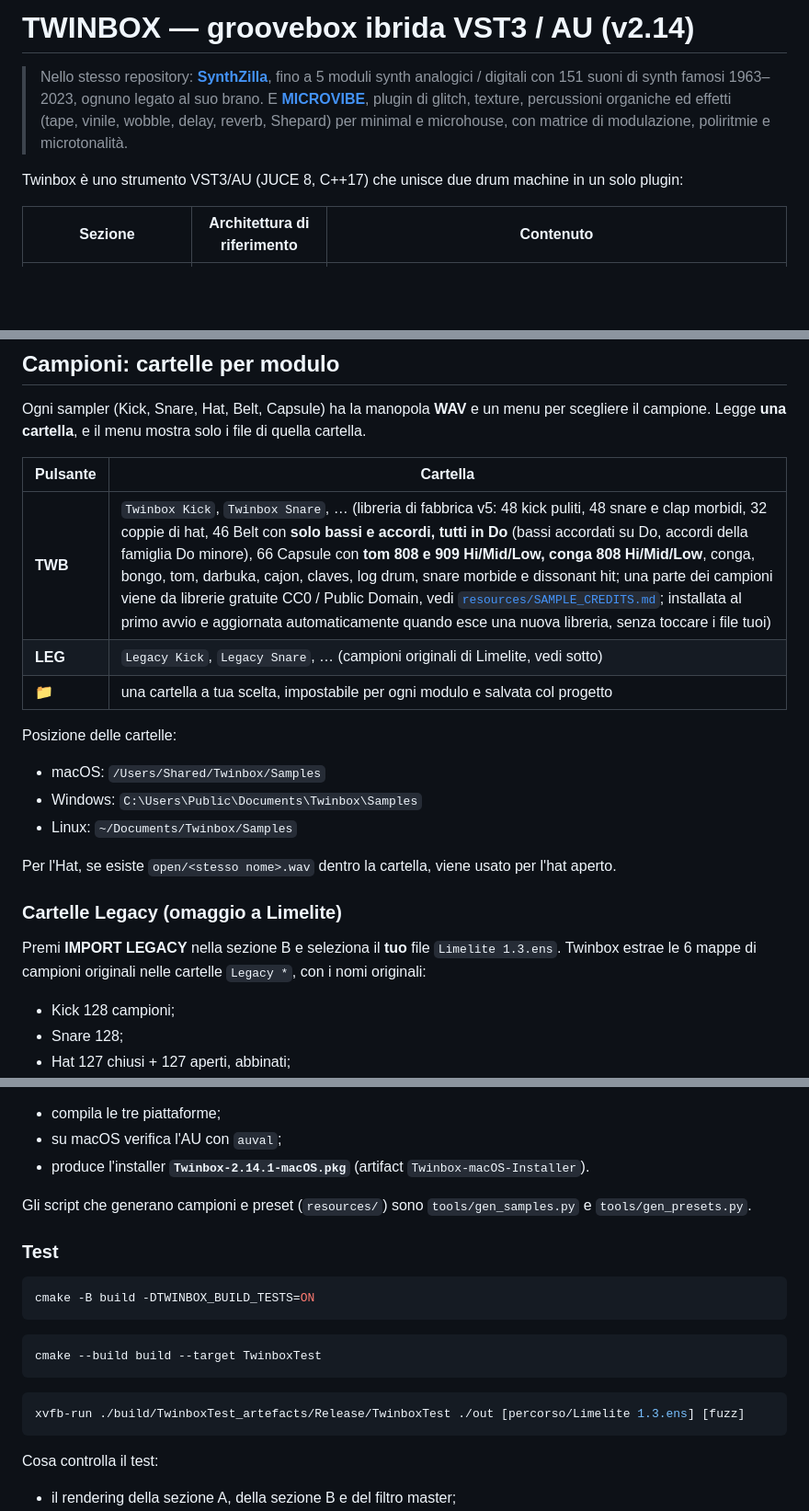
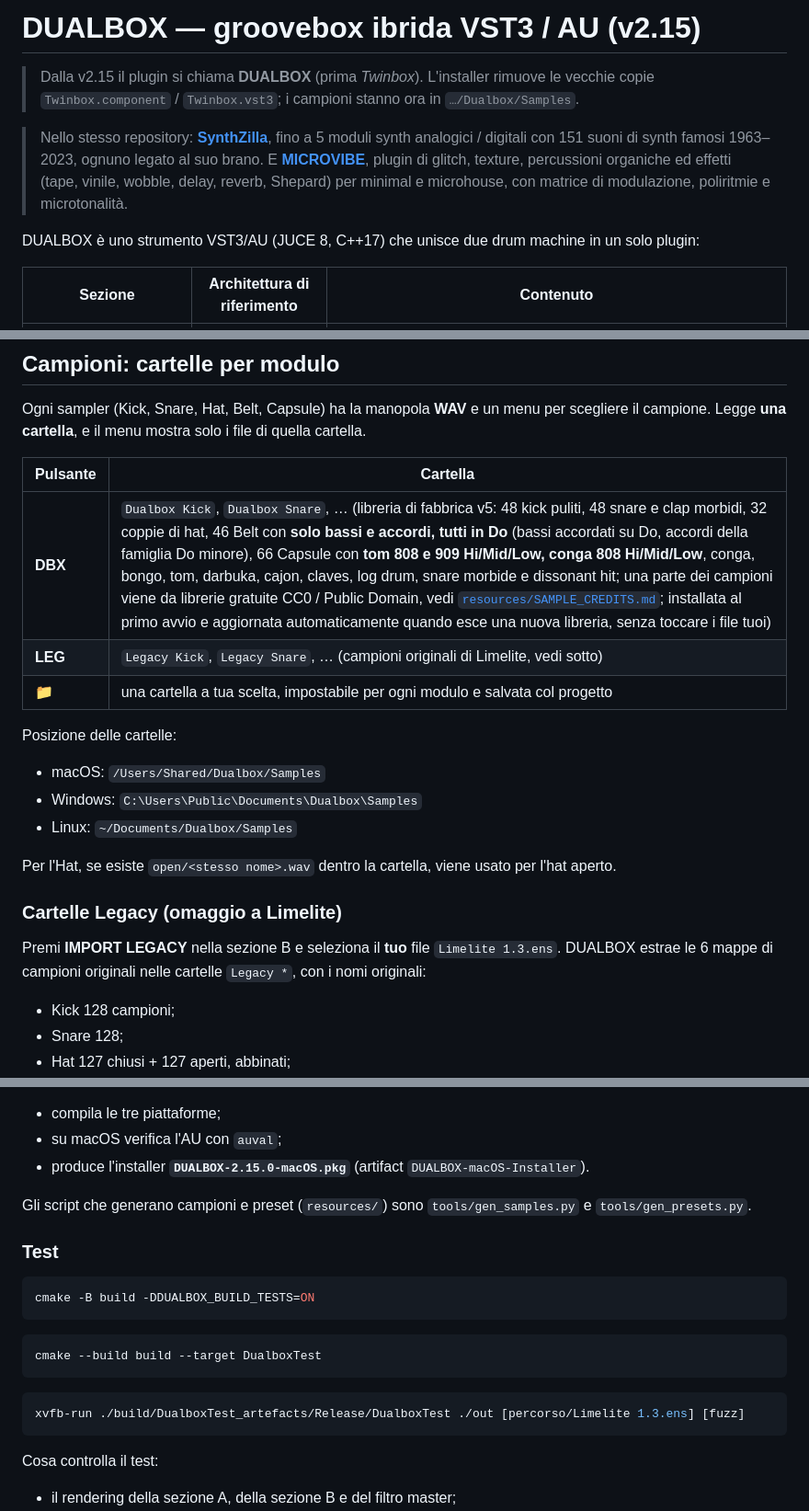
Before and after one commit to MttLsa/TMFU-audiovibe, a Markdown page: README.md, 3 parts joined by grey strips. Shown at 92% size. Rendered like a GitHub page; blank space fills up the shorter version.

````diff
--- a/README.md
+++ b/README.md
@@ -1,9 +1,12 @@
-# TWINBOX — groovebox ibrida VST3 / AU (v2.14)
+# DUALBOX — groovebox ibrida VST3 / AU (v2.15)
+
+> Dalla v2.15 il plugin si chiama **DUALBOX** (prima *Twinbox*). L'installer rimuove le vecchie copie
+> `Twinbox.component` / `Twinbox.vst3`; i campioni stanno ora in `…/Dualbox/Samples`.
 
 > Nello stesso repository: **[SynthZilla](SynthZilla/README.md)**, fino a 5 moduli synth analogici / digitali con 151 suoni di synth famosi 1963–2023, ognuno legato al suo brano.
 > E **[MICROVIBE](Microvibe/README.md)**, plugin di glitch, texture, percussioni organiche ed effetti (tape, vinile, wobble, delay, reverb, Shepard) per minimal e microhouse, con matrice di modulazione, poliritmie e microtonalità.
 
-Twinbox è uno strumento VST3/AU (JUCE 8, C++17) che unisce due drum machine in un solo plugin:
+DUALBOX è uno strumento VST3/AU (JUCE 8, C++17) che unisce due drum machine in un solo plugin:
 
 | Sezione | Architettura di riferimento | Contenuto |
 |---|---|---|
@@ -133,20 +136,20 @@ Ogni sampler (Kick, Snare, Hat, Belt, Capsule) ha la manopola **WAV** e un menu
 
 | Pulsante | Cartella |
 |---|---|
-| **TWB** | `Twinbox Kick`, `Twinbox Snare`, … (libreria di fabbrica v5: 48 kick puliti, 48 snare e clap morbidi, 32 coppie di hat, 46 Belt con **solo bassi e accordi, tutti in Do** (bassi accordati su Do, accordi della famiglia Do minore), 66 Capsule con **tom 808 e 909 Hi/Mid/Low, conga 808 Hi/Mid/Low**, conga, bongo, tom, darbuka, cajon, claves, log drum, snare morbide e dissonant hit; una parte dei campioni viene da librerie gratuite CC0 / Public Domain, vedi [`resources/SAMPLE_CREDITS.md`](resources/SAMPLE_CREDITS.md); installata al primo avvio e aggiornata automaticamente quando esce una nuova libreria, senza toccare i file tuoi) |
+| **DBX** | `Dualbox Kick`, `Dualbox Snare`, … (libreria di fabbrica v5: 48 kick puliti, 48 snare e clap morbidi, 32 coppie di hat, 46 Belt con **solo bassi e accordi, tutti in Do** (bassi accordati su Do, accordi della famiglia Do minore), 66 Capsule con **tom 808 e 909 Hi/Mid/Low, conga 808 Hi/Mid/Low**, conga, bongo, tom, darbuka, cajon, claves, log drum, snare morbide e dissonant hit; una parte dei campioni viene da librerie gratuite CC0 / Public Domain, vedi [`resources/SAMPLE_CREDITS.md`](resources/SAMPLE_CREDITS.md); installata al primo avvio e aggiornata automaticamente quando esce una nuova libreria, senza toccare i file tuoi) |
 | **LEG** | `Legacy Kick`, `Legacy Snare`, … (campioni originali di Limelite, vedi sotto) |
 | **📁** | una cartella a tua scelta, impostabile per ogni modulo e salvata col progetto |
 
 Posizione delle cartelle:
-- macOS: `/Users/Shared/Twinbox/Samples`
-- Windows: `C:\Users\Public\Documents\Twinbox\Samples`
-- Linux: `~/Documents/Twinbox/Samples`
+- macOS: `/Users/Shared/Dualbox/Samples`
+- Windows: `C:\Users\Public\Documents\Dualbox\Samples`
+- Linux: `~/Documents/Dualbox/Samples`
 
 Per l'Hat, se esiste `open/<stesso nome>.wav` dentro la cartella, viene usato per l'hat aperto.
 
 ### Cartelle Legacy (omaggio a Limelite)
 
-Premi **IMPORT LEGACY** nella sezione B e seleziona il **tuo** file `Limelite 1.3.ens`. Twinbox estrae le 6 mappe di campioni originali nelle cartelle `Legacy *`, con i nomi originali:
+Premi **IMPORT LEGACY** nella sezione B e seleziona il **tuo** file `Limelite 1.3.ens`. DUALBOX estrae le 6 mappe di campioni originali nelle cartelle `Legacy *`, con i nomi originali:
 - Kick 128 campioni;
 - Snare 128;
 - Hat 127 chiusi + 127 aperti, abbinati;
@@ -205,22 +208,22 @@ JUCE 8.0.4 viene scaricato in automatico.
 Il workflow `.github/workflows/build.yml`:
 - compila le tre piattaforme;
 - su macOS verifica l'AU con `auval`;
-- produce l'installer **`Twinbox-2.14.1-macOS.pkg`** (artifact `Twinbox-macOS-Installer`).
+- produce l'installer **`DUALBOX-2.15.0-macOS.pkg`** (artifact `DUALBOX-macOS-Installer`).
 
 Gli script che generano campioni e preset (`resources/`) sono `tools/gen_samples.py` e `tools/gen_presets.py`.
 
 ### Test
 
 ```bash
-cmake -B build -DTWINBOX_BUILD_TESTS=ON
+cmake -B build -DDUALBOX_BUILD_TESTS=ON
 ```
 
 ```bash
-cmake --build build --target TwinboxTest
+cmake --build build --target DualboxTest
 ```
 
 ```bash
-xvfb-run ./build/TwinboxTest_artefacts/Release/TwinboxTest ./out [percorso/Limelite 1.3.ens] [fuzz]
+xvfb-run ./build/DualboxTest_artefacts/Release/DualboxTest ./out [percorso/Limelite 1.3.ens] [fuzz]
 ```
 
 Cosa controlla il test:
````
Also changed, not shown: other parts of README.md (+6 -6 lines), CLAUDE.md (+2 -1 lines), docs/gui_main.png, docs/win_B_hat.png, 16 other files.
